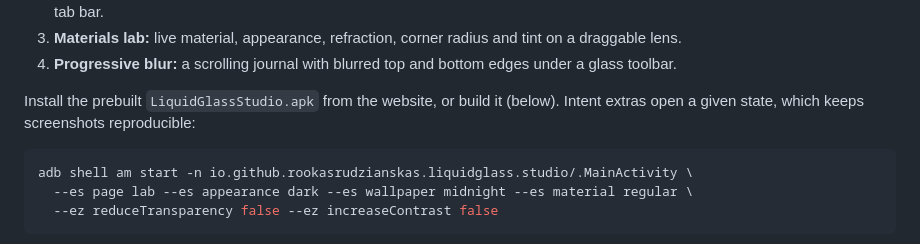
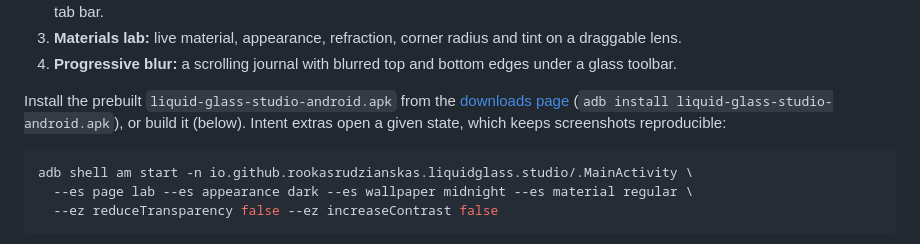
Before and after one commit to rookasrudzianskas/liquid-glass-mac-windows-ios-android, a Markdown page: docs/android.md, the part around the change. Drawn GitHub-style.

````diff
--- a/docs/android.md
+++ b/docs/android.md
@@ -400,7 +400,7 @@ The demo app (`platforms/android/studio`) has the same four pages as every platf
 3. **Materials lab:** live material, appearance, refraction, corner radius and tint on a draggable lens.
 4. **Progressive blur:** a scrolling journal with blurred top and bottom edges under a glass toolbar.
 
-Install the prebuilt `LiquidGlassStudio.apk` from the website, or build it (below). Intent extras open a given state, which keeps screenshots reproducible:
+Install the prebuilt `liquid-glass-studio-android.apk` from the [downloads page](https://liquid-glass-engineering.vercel.app/downloads) (`adb install liquid-glass-studio-android.apk`), or build it (below). Intent extras open a given state, which keeps screenshots reproducible:
 
 ```sh
 adb shell am start -n io.github.rookasrudzianskas.liquidglass.studio/.MainActivity \
````
Also changed, not shown: docs/windows.md (+19 -0 lines), 1 other file.
